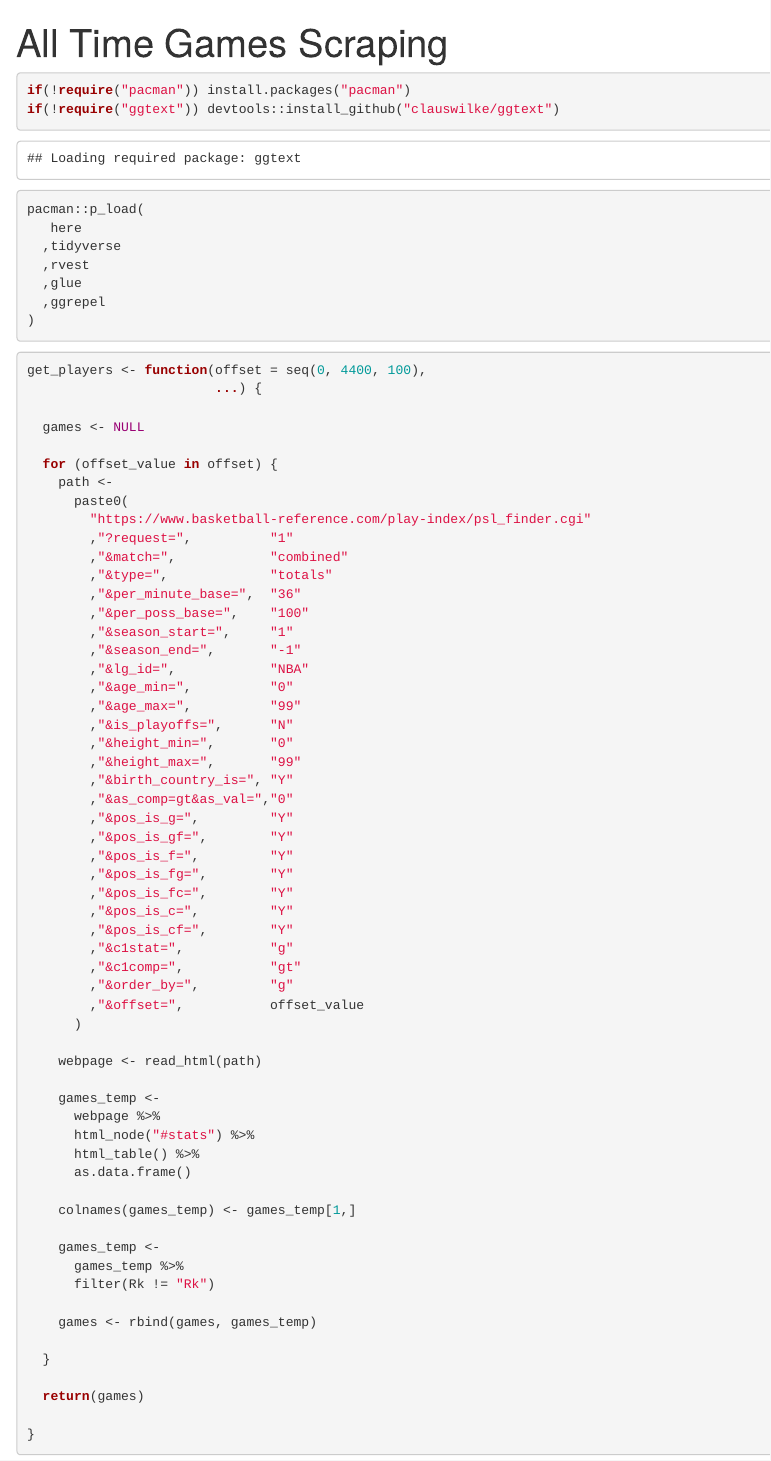
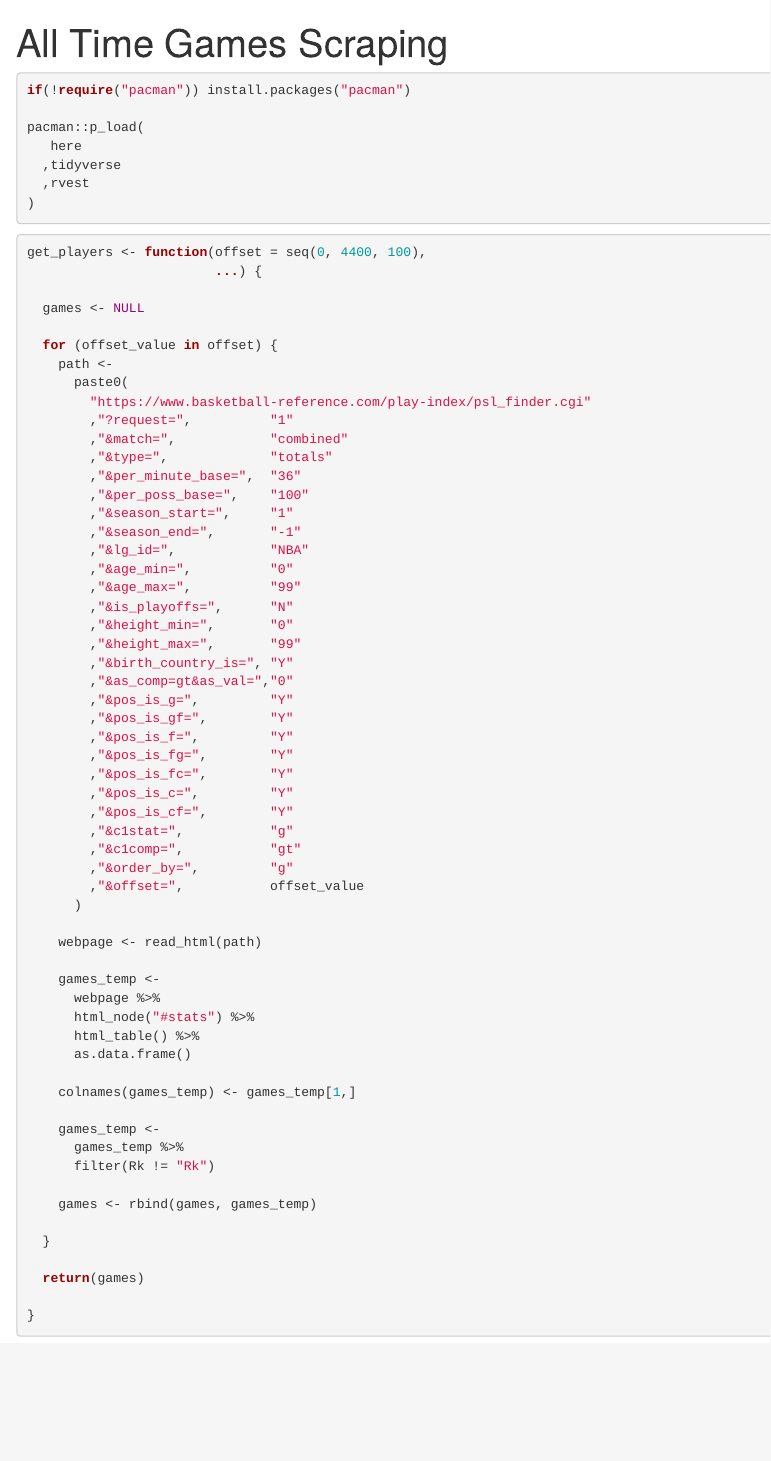
Before and after one commit to rharrington31/NBA, an R Markdown document (Markdown/Games_Played.Rmd): the page in a window 1100 px wide, from its top. Rendered offline with R 4.5, knitr and Pandoc, with nearby package versions.

Commit message:
removed unnecessary packages

````diff
--- a/Markdown/Games_Played.Rmd
+++ b/Markdown/Games_Played.Rmd
@@ -9,14 +9,11 @@ knitr::opts_chunk$set(echo = TRUE)
 
 ```{r}
 if(!require("pacman")) install.packages("pacman")
-if(!require("ggtext")) devtools::install_github("clauswilke/ggtext")
 
 pacman::p_load(
    here
   ,tidyverse
   ,rvest
-  ,glue
-  ,ggrepel
 )
 ```
 
````
